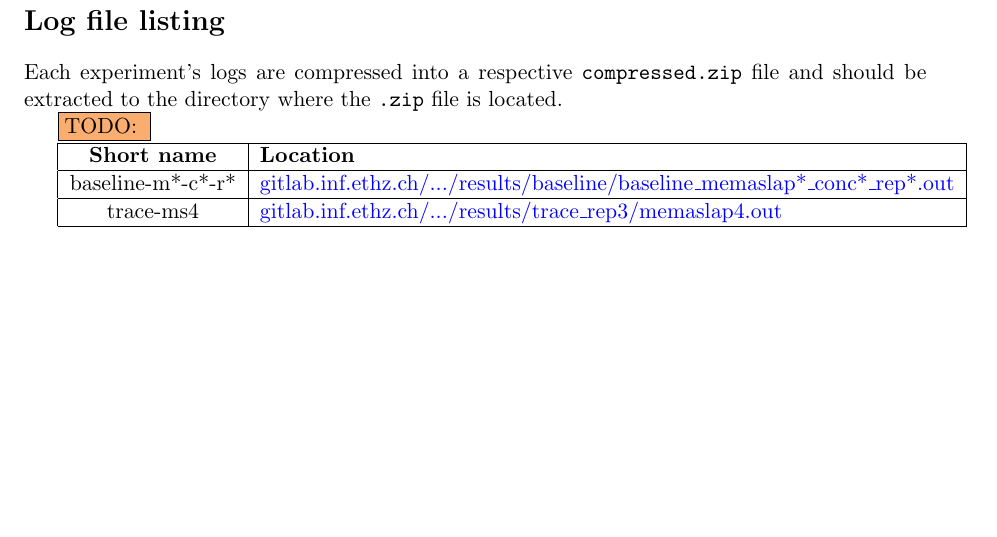
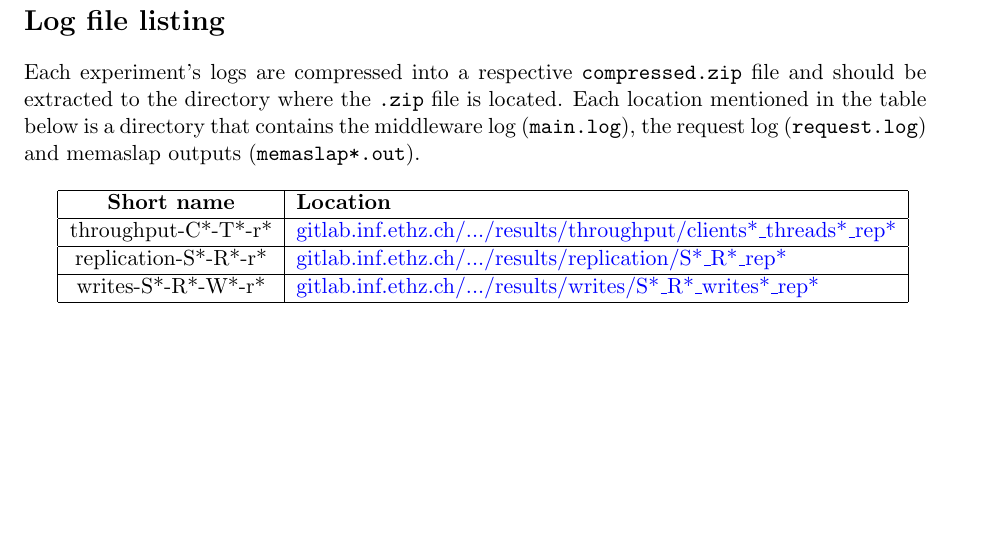
Before and after one commit to ligua/eth-asl, a LaTeX document (report/milestone2.tex): part of page 19 of 24 before the commit and part of page 24 of 24 after it, cut so that both start at the same text. Compiled offline with pdfLaTeX.

Commit message:
fix #144 log file listing

```diff
--- a/report/milestone2.tex
+++ b/report/milestone2.tex
@@ -416,14 +416,13 @@ The line and points show the mean response time; red errorbars show the 95\% con
 \section*{Log file listing}
 \addcontentsline{toc}{section}{Log file listing}
 
-Each experiment's logs are compressed into a respective \verb+compressed.zip+ file and should be extracted to the directory where the \verb+.zip+ file is located.
-
-\todo{}
+Each experiment's logs are compressed into a respective \verb+compressed.zip+ file and should be extracted to the directory where the \verb+.zip+ file is located. Each location mentioned in the table below is a directory that contains the middleware log (\verb+main.log+), the request log (\verb+request.log+) and memaslap outputs (\verb+memaslap*.out+). \\
 
 \begin{tabular}{|c|l|}
-\hline \textbf{Short name }& \textbf{Location} \\
-\hline baseline-m*-c*-r* & \href{https://gitlab.inf.ethz.ch/pungast/asl-fall16-project/blob/master/results/baseline}{gitlab.inf.ethz.ch/.../results/baseline/baseline\_memaslap*\_conc*\_rep*.out} \\
-\hline trace-ms4 & \resultsurl{trace\_rep3/memaslap4.out} \\
+\hline \textbf{Short name}& \textbf{Location} \\
+\hline throughput-C*-T*-r* & \href{https://gitlab.inf.ethz.ch/pungast/asl-fall16-project/blob/master/results/throughput}{gitlab.inf.ethz.ch/.../results/throughput/clients*\_threads*\_rep*} \\
+\hline replication-S*-R*-r* & \href{https://gitlab.inf.ethz.ch/pungast/asl-fall16-project/blob/master/results/replication}{gitlab.inf.ethz.ch/.../results/replication/S*\_R*\_rep*} \\
+\hline writes-S*-R*-W*-r* & \href{https://gitlab.inf.ethz.ch/pungast/asl-fall16-project/blob/master/results/writes}{gitlab.inf.ethz.ch/.../results/writes/S*\_R*\_writes*\_rep*} \\
 \hline
 \end{tabular}
 
```
Also changed, not shown: report/milestone2.pdf, report/milestone2.tex (2 more changed lines).
